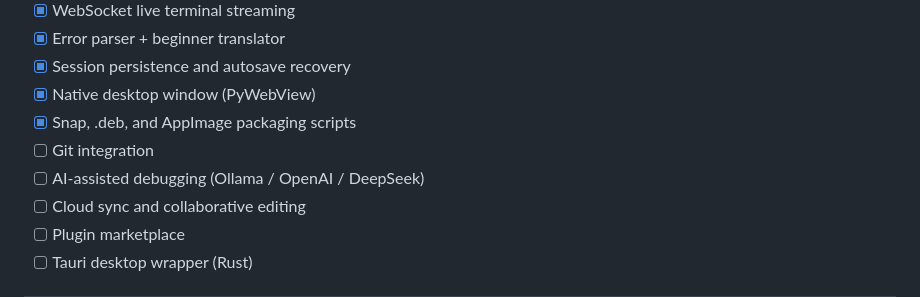
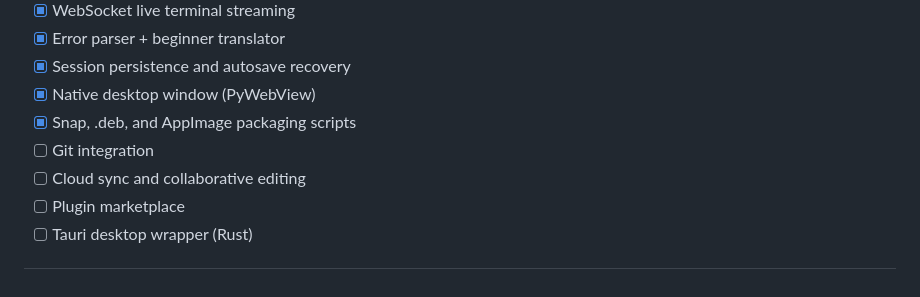
Before and after one commit to CODExGAMERZ/VoltC, a Markdown page: README.md, the part around the change. Drawn GitHub-style.

Commit message:
docs: remove AI-assisted debugging from roadmap in README

```diff
--- a/README.md
+++ b/README.md
@@ -181,7 +181,6 @@ sudo snap install voltc_1.0_amd64.snap --classic
 - [x] Native desktop window (PyWebView)
 - [x] Snap, .deb, and AppImage packaging scripts
 - [ ] Git integration
-- [ ] AI-assisted debugging (Ollama / OpenAI / DeepSeek)
 - [ ] Cloud sync and collaborative editing
 - [ ] Plugin marketplace
 - [ ] Tauri desktop wrapper (Rust)
```
